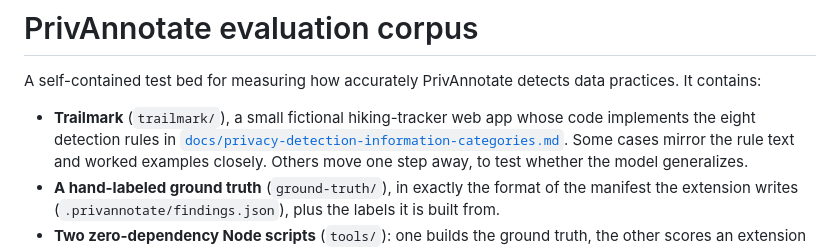
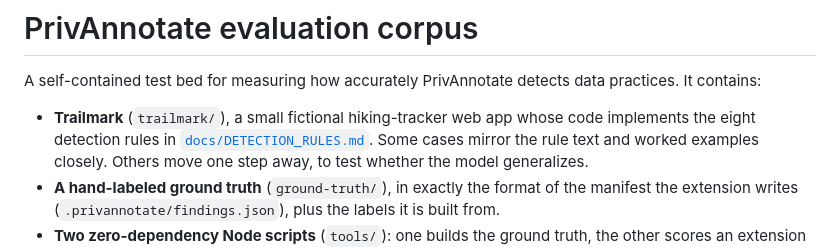
Before and after one commit to rios240/PrivAnnotate, a Markdown page: evaluation/README.md, the part around the change. GitHub-like rendering.

Commit message:
Filename change reflected

```diff
--- a/evaluation/README.md
+++ b/evaluation/README.md
@@ -5,7 +5,7 @@ It contains:
 
 * **Trailmark** (`trailmark/`), a small fictional hiking-tracker web app whose code implements
   the eight detection rules in
-  [`docs/privacy-detection-information-categories.md`](../docs/privacy-detection-information-categories.md).
+  [`docs/DETECTION_RULES.md`](../docs/DETECTION_RULES.md).
   Some cases mirror the rule text and worked examples closely. Others move one step away,
   to test whether the model generalizes.
 * **A hand-labeled ground truth** (`ground-truth/`), in exactly the format of the manifest
```
Also changed, not shown: docs/DETECTION_RULES.md (renamed from docs/privacy-detection-information-categories.md).
